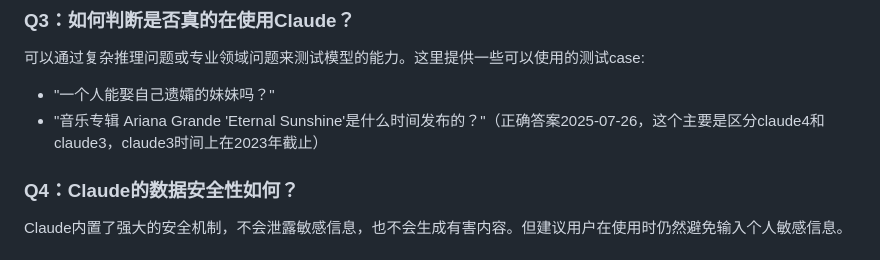
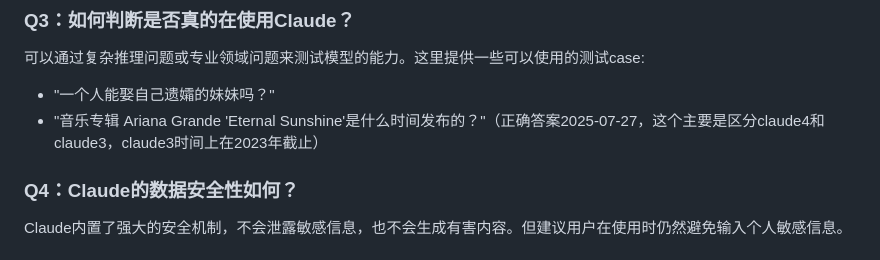
Before and after one commit to claude-chinese/claude, a Markdown page: README.md, the part around the change printed below. Rendered like a GitHub page.

Commit message:
Update date in README to 2025-07-27

```diff
--- a/README.md
+++ b/README.md
@@ -70,7 +70,7 @@ Claude 4提供了更强的多模态能力、更准确的分析能力，以及更
 ### Q3：如何判断是否真的在使用Claude？
 可以通过复杂推理问题或专业领域问题来测试模型的能力。这里提供一些可以使用的测试case:
 - "一个人能娶自己遗孀的妹妹吗？"
-- "音乐专辑 Ariana Grande 'Eternal Sunshine'是什么时间发布的？"（正确答案2025-07-26，这个主要是区分claude4和claude3，claude3时间上在2023年截止）
+- "音乐专辑 Ariana Grande 'Eternal Sunshine'是什么时间发布的？"（正确答案2025-07-27，这个主要是区分claude4和claude3，claude3时间上在2023年截止）
 
 ### Q4：Claude的数据安全性如何？
 Claude内置了强大的安全机制，不会泄露敏感信息，也不会生成有害内容。但建议用户在使用时仍然避免输入个人敏感信息。
```
Also changed, not shown: other parts of README.md (+1 -1 lines).
